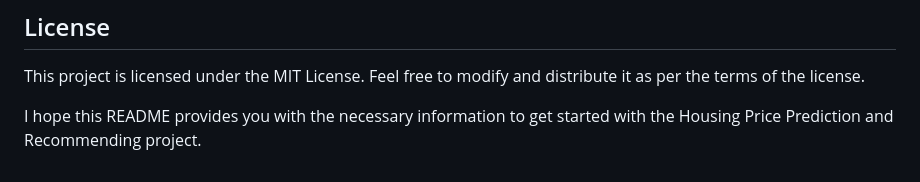
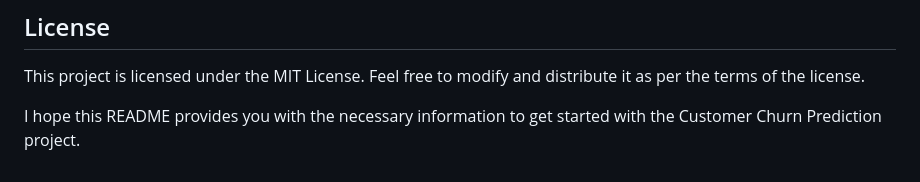
Before and after one commit to Rajarshi12321/Customer-Churn, a Markdown page: README.md, the part around the change. GitHub-like rendering.

Commit message:
Update README.md 2

```diff
--- a/README.md
+++ b/README.md
@@ -142,4 +142,4 @@ I welcome contributions to improve the functionality and performance of the app.
 ## License
 This project is licensed under the MIT License. Feel free to modify and distribute it as per the terms of the license.
 
-I hope this README provides you with the necessary information to get started with the Housing Price Prediction and Recommending project.
+I hope this README provides you with the necessary information to get started with the Customer Churn Prediction project.
```
